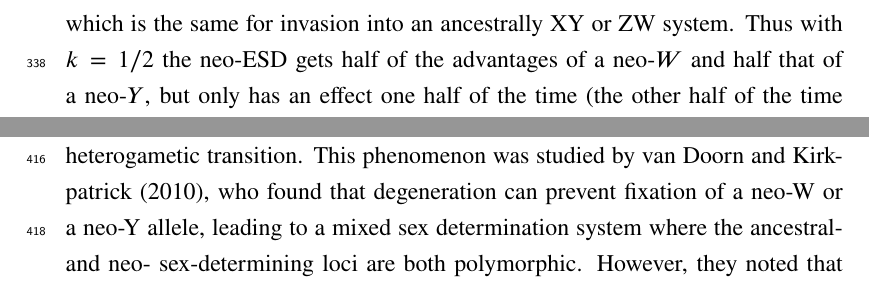
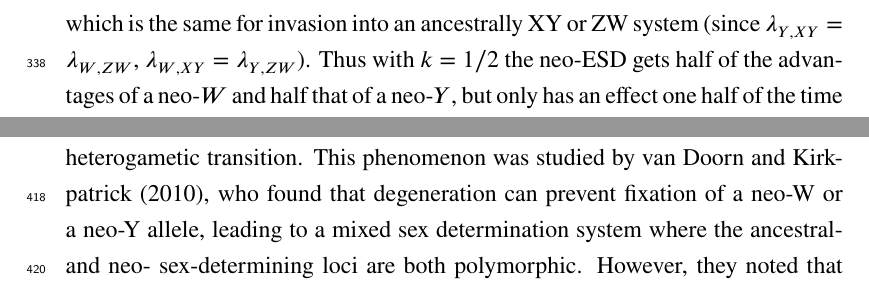
Before and after one commit to mmosmond/HaploidSelectionSexTurnover, a LaTeX paper (LaTeX/Turnover.tex): two parts of pages 16 and 18 of 37, joined at a grey line, cut so that both start at the same text. Compiled offline with pdfLaTeX.

Commit message:
updating nb

```diff
--- a/LaTeX/Turnover.tex
+++ b/LaTeX/Turnover.tex
@@ -578,7 +578,7 @@ The growth rate of a rare, dominant offspring-controlled neo-ESD region that pro
 %V_A \frac{r}{1-2r}  \frac{s_{f} \left( s^\male - 3 s^\female\right) }{8 \left( s_{f} + s_{m} \right)^2} t_{m}^2.
 \label{eq:lambda_ESD}
 \end{equation}
-which is the same for invasion into an ancestrally XY or ZW system.
+which is the same for invasion into an ancestrally XY or ZW system (since $\lambda_{Y,XY} = \lambda_{W,ZW}$, $\lambda_{W,XY} = \lambda_{Y,ZW}$).
 Thus with $k=1/2$ the neo-ESD gets half of the advantages of a neo-$W$ and half that of a neo-$Y$, but only has an effect one half of the time (the other half of the time it produces the same sex as the ancestral system would have).
 Recombination between the selected locus and the novel sex-determining locus, $R$, doesn't enter into the $k=1/2$ results because sex is essentially randomized each generation, %as if the novel sex-determiner were on an unlinked site that half the time acts as a neo-$W$ and half the time as a neo-$Y$.
 preventing associations from building up between allele $A$ and sex.
```
Also changed, not shown: LaTeX/Turnover.pdf.
